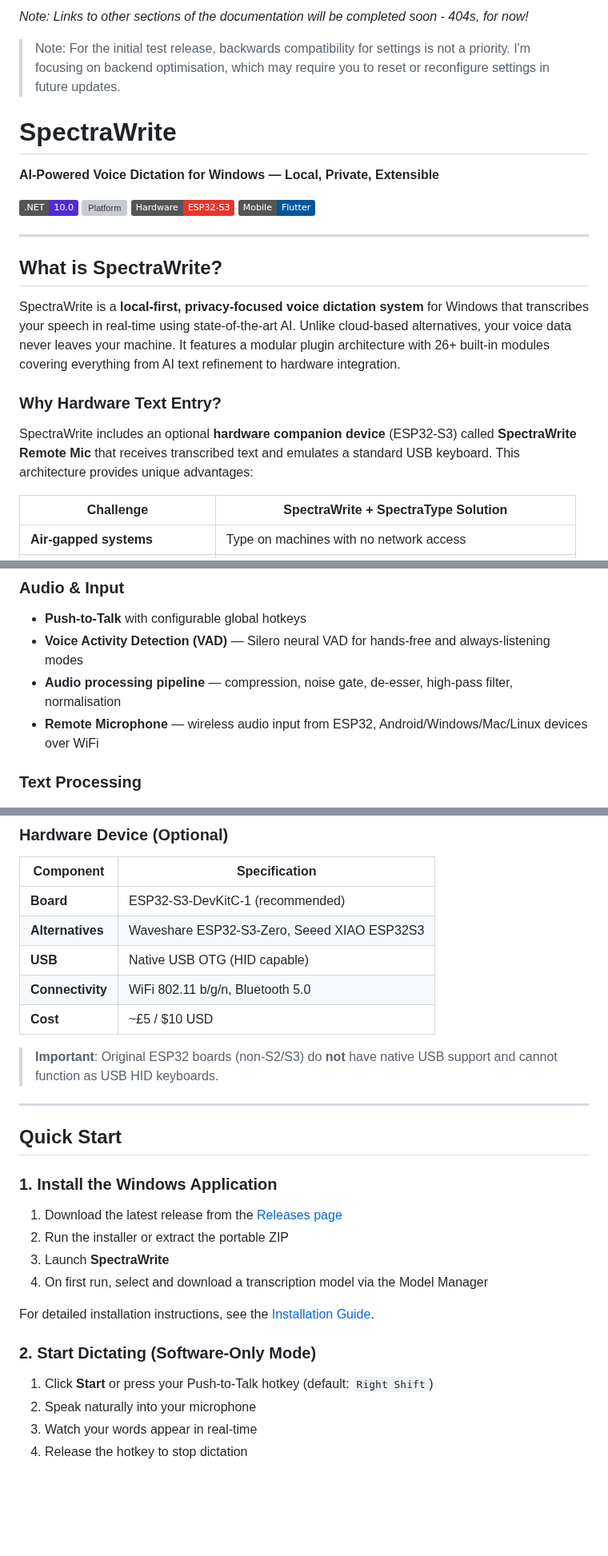
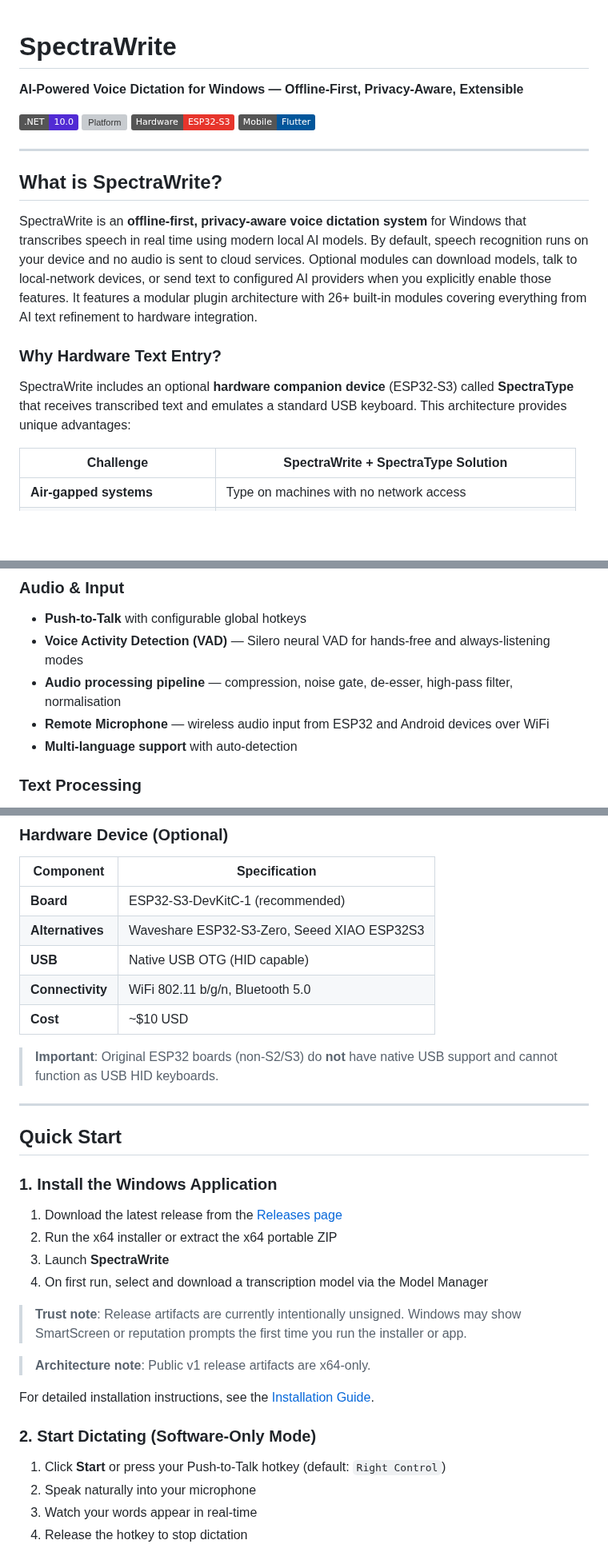
Before and after one commit to BootBlock/SpectraWrite, a Markdown page: README.md, 3 parts joined by grey strips. Shown at 80% size. Drawn GitHub-style; badges without logos; blank space fills up the shorter version; grey boxes are pictures that could not be loaded.

```diff
--- a/README.md
+++ b/README.md
@@ -1,10 +1,6 @@
-_Note: Links to other sections of the documentation will be completed soon - 404s, for now!_
-
-> Note: For the initial test release, backwards compatibility for settings is not a priority. I'm focusing on backend optimisation, which may require you to reset or reconfigure settings in future updates.
-
 # SpectraWrite
 
-**AI-Powered Voice Dictation for Windows — Local, Private, Extensible**
+**AI-Powered Voice Dictation for Windows — Offline-First, Privacy-Aware, Extensible**
 
 [![.NET](https://img.shields.io/badge/.NET-10.0-512BD4?logo=dotnet)](https://dotnet.microsoft.com/)
 [![Platform](https://img.shields.io/badge/Platform-Windows%2010%2F11-0078D4?logo=windows)](https://www.microsoft.com/windows)
@@ -15,11 +11,11 @@ _Note: Links to other sections of the documentation will be completed soon - 404
 
 ## What is SpectraWrite?
 
-SpectraWrite is a **local-first, privacy-focused voice dictation system** for Windows that transcribes your speech in real-time using state-of-the-art AI. Unlike cloud-based alternatives, your voice data never leaves your machine. It features a modular plugin architecture with 26+ built-in modules covering everything from AI text refinement to hardware integration.
+SpectraWrite is an **offline-first, privacy-aware voice dictation system** for Windows that transcribes speech in real time using modern local AI models. By default, speech recognition runs on your device and no audio is sent to cloud services. Optional modules can download models, talk to local-network devices, or send text to configured AI providers when you explicitly enable those features. It features a modular plugin architecture with 26+ built-in modules covering everything from AI text refinement to hardware integration.
 
 ### Why Hardware Text Entry?
 
-SpectraWrite includes an optional **hardware companion device** (ESP32-S3) called **SpectraWrite Remote Mic** that receives transcribed text and emulates a standard USB keyboard. This architecture provides unique advantages:
+SpectraWrite includes an optional **hardware companion device** (ESP32-S3) called **SpectraType** that receives transcribed text and emulates a standard USB keyboard. This architecture provides unique advantages:
 
 | Challenge | SpectraWrite + SpectraType Solution |
 |-----------|-------------------------------------|
@@ -46,7 +54,8 @@ The target machine sees only a standard USB keyboard — completely undetectable
 - **Push-to-Talk** with configurable global hotkeys
 - **Voice Activity Detection (VAD)** — Silero neural VAD for hands-free and always-listening modes
 - **Audio processing pipeline** — compression, noise gate, de-esser, high-pass filter, normalisation
-- **Remote Microphone** — wireless audio input from ESP32, Android/Windows/Mac/Linux devices over WiFi
+- **Remote Microphone** — wireless audio input from ESP32 and Android devices over WiFi
+- **Multi-language support** with auto-detection
 
 ### Text Processing
 - **Voice Replacements** — spoken trigger phrases mapped to text (e.g., "new line" → line break, "question mark" → ?)
@@ -119,7 +128,7 @@ The target machine sees only a standard USB keyboard — completely undetectable
 | **Alternatives** | Waveshare ESP32-S3-Zero, Seeed XIAO ESP32S3 |
 | **USB** | Native USB OTG (HID capable) |
 | **Connectivity** | WiFi 802.11 b/g/n, Bluetooth 5.0 |
-| **Cost** | ~£5 / $10 USD |
+| **Cost** | ~$10 USD |
 
 > **Important**: Original ESP32 boards (non-S2/S3) do **not** have native USB support and cannot function as USB HID keyboards.
 
@@ -130,15 +139,19 @@ The target machine sees only a standard USB keyboard — completely undetectable
 ### 1. Install the Windows Application
 
 1. Download the latest release from the [Releases page](https://github.com/BootBlock/SpectraWrite/releases)
-2. Run the installer or extract the portable ZIP
+2. Run the x64 installer or extract the x64 portable ZIP
 3. Launch **SpectraWrite**
 4. On first run, select and download a transcription model via the Model Manager
+
+> **Trust note**: Release artifacts are currently intentionally unsigned. Windows may show SmartScreen or reputation prompts the first time you run the installer or app.
+
+> **Architecture note**: Public v1 release artifacts are x64-only.
 
 For detailed installation instructions, see the [Installation Guide](docs/guides/endpoint/spectrawrite-setup.md).
 
 ### 2. Start Dictating (Software-Only Mode)
 
-1. Click **Start** or press your Push-to-Talk hotkey (default: `Right Shift`)
+1. Click **Start** or press your Push-to-Talk hotkey (default: `Right Control`)
 2. Speak naturally into your microphone
 3. Watch your words appear in real-time
 4. Release the hotkey to stop dictation
```
Also changed, not shown: other parts of README.md (+69 -14 lines), docs/images/readme-main-dictation.png (added), docs/images/readme-pad.png (added).
